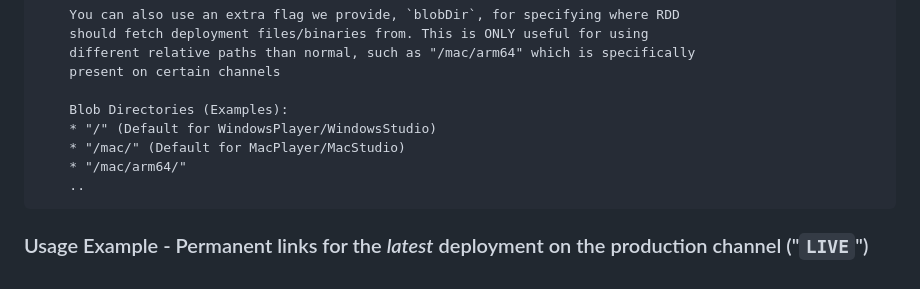
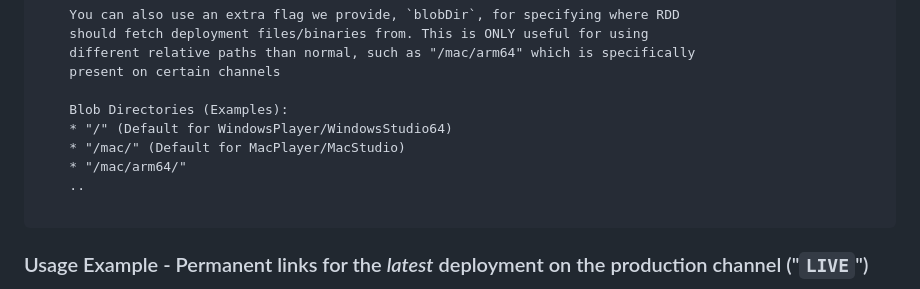
Before and after one commit to latte-soft/rdd, a Markdown page: README.md, the part around the change. GitHub-like rendering.

Commit message:
update usage doc again

````diff
--- a/README.md
+++ b/README.md
@@ -34,10 +34,11 @@ RDD is a completely **static** website for locally downloading Roblox deployment
     present on certain channels
 
     Blob Directories (Examples):
-    * "/" (Default for WindowsPlayer/WindowsStudio)
+    * "/" (Default for WindowsPlayer/WindowsStudio64)
     * "/mac/" (Default for MacPlayer/MacStudio)
     * "/mac/arm64/"
     ..
+
 ```
 
 ### Usage Example - Permanent links for the *latest* deployment on the production channel ("`LIVE`")
````
